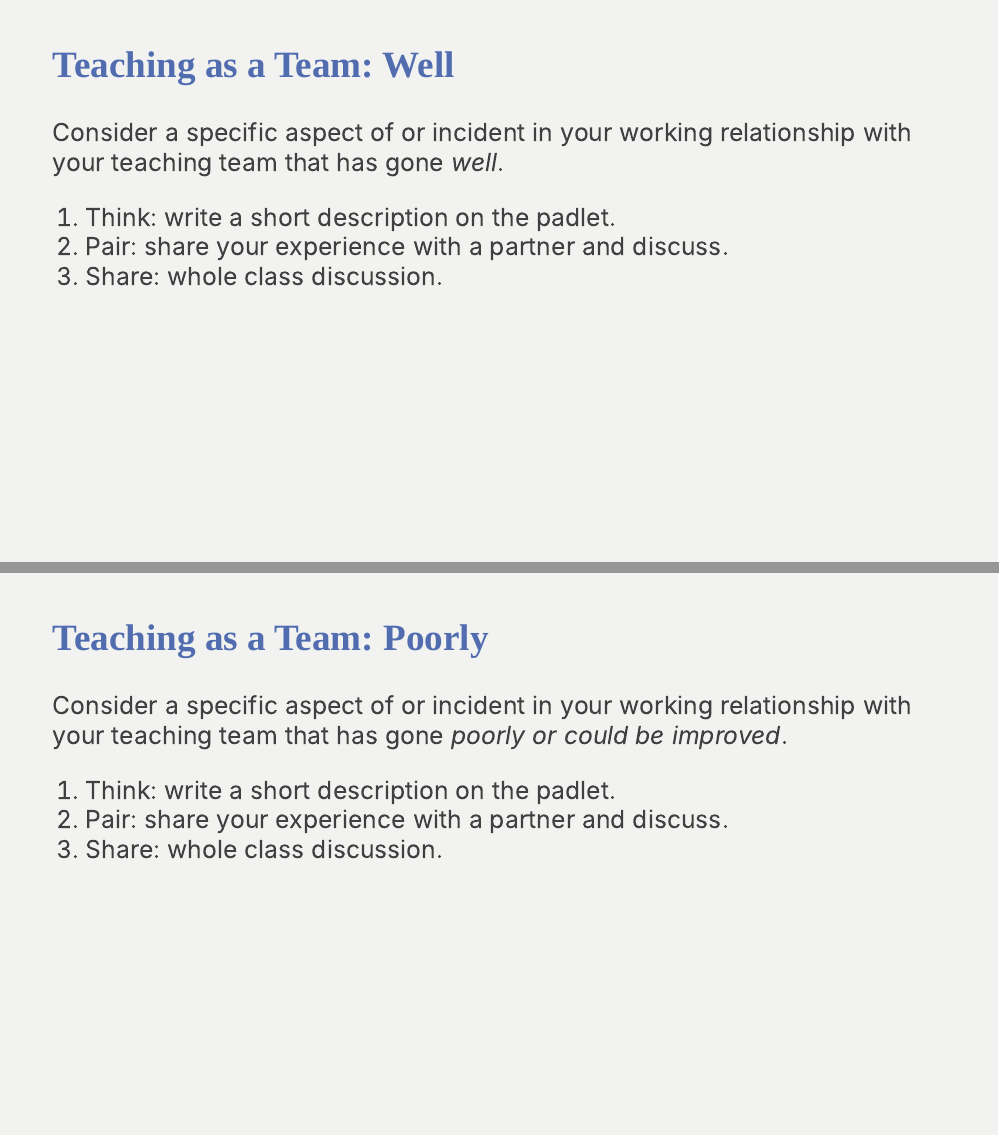
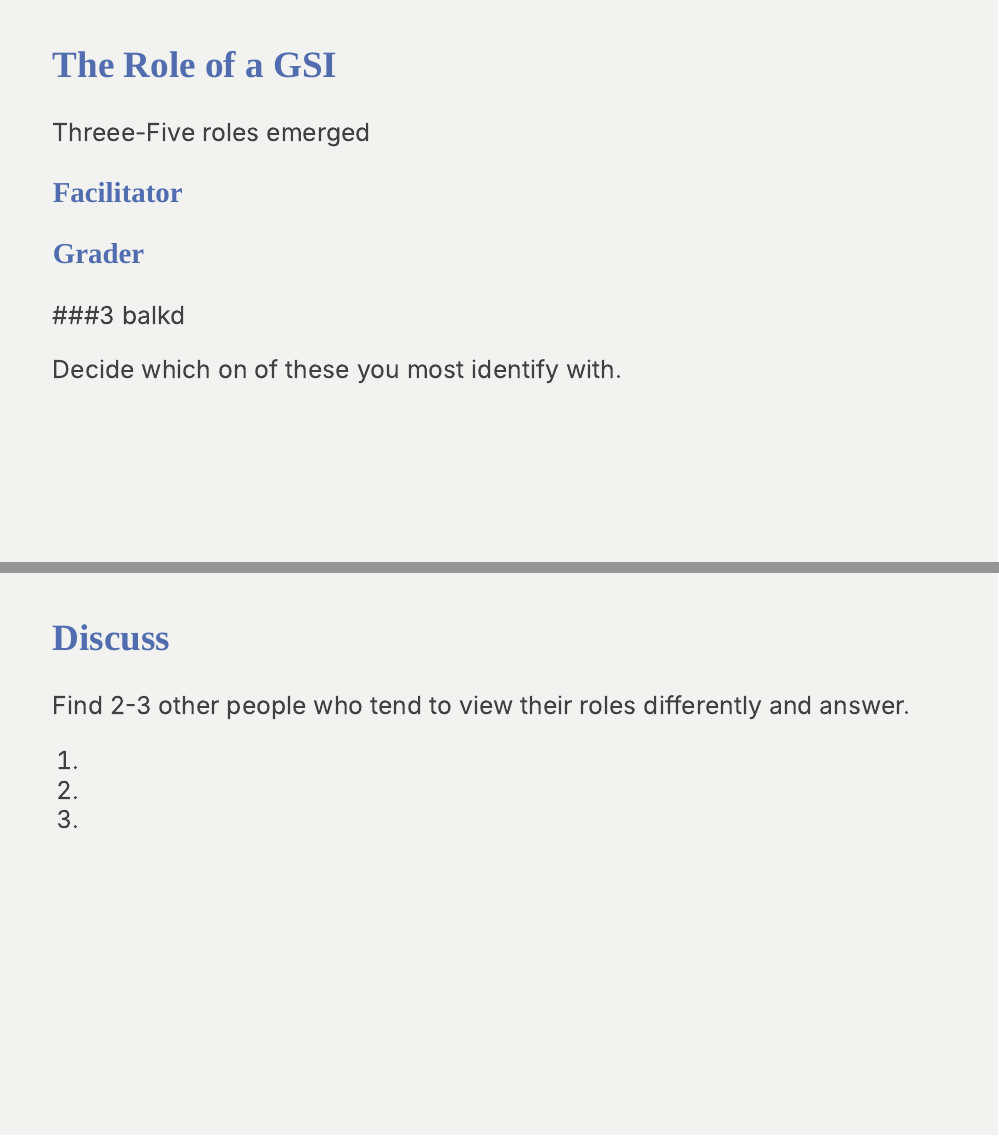
Before and after one commit to andrewpbray/stat-374-materials, an R Markdown document (teaching-as-a-team.Rmd): pages 14 and 17 of 21 before the commit and pages 14 and 15 of 23 after it, joined at a grey line. Rendered offline with R 4.5, knitr and Pandoc, with nearby package versions; the slides are laid out offline by our stand-in for remark.js, each with all of its steps uncovered, in fonts that may differ from those the slides ask for, and without slide numbers, shadows or browser add-ons; some code elsewhere in the file could not run offline.

Commit message:
add a few more

```diff
--- a/teaching-as-a-team.Rmd
+++ b/teaching-as-a-team.Rmd
@@ -167,6 +168,29 @@ class: middle, center, inverse
 # Teaching as a Team
 
 ---
+## The Role of a GSI
+
+Threee-Five roles emerged
+
+### Facilitator
+
+### Grader
+
+###3 balkd
+
+Decide which on of these you most identify with.
+
+---
+## Discuss
+
+Find 2-3 other people who tend to view their roles differently and answer.
+
+1.
+2.
+3.
+
+
+---
 ## Teaching as a Team: Well
 
 Consider a specific aspect of or incident in your working relationship with your teaching team that has gone _well_.
```
Also changed, not shown: teaching-as-a-team.Rmd (5 more changed lines).
